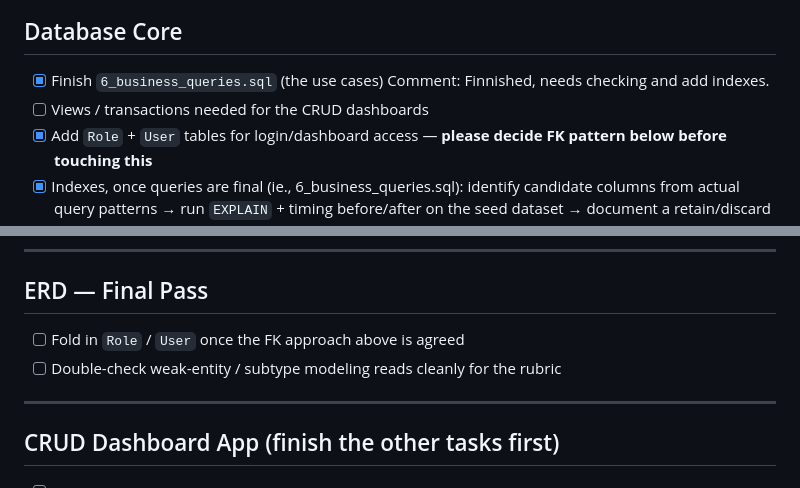
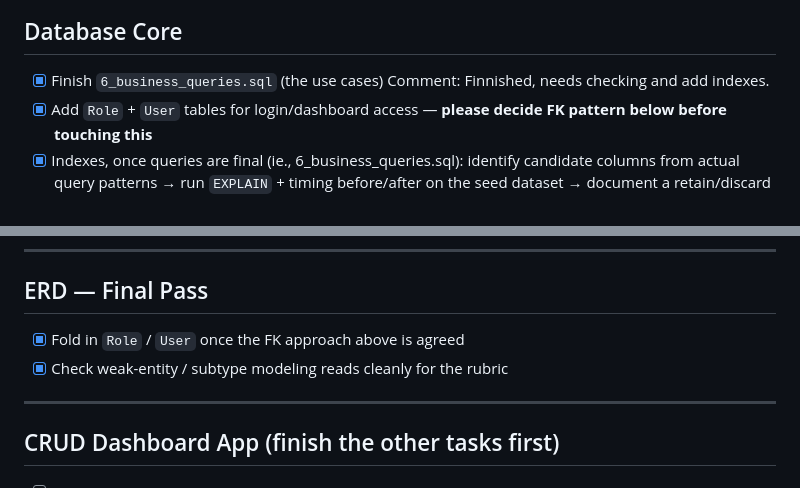
Before and after one commit to cos20031-group2/cos20031-group2, a Markdown page: TeamProposedTasks.md, 2 parts joined by grey strips. GitHub-like rendering.

```diff
--- a/TeamProposedTasks.md
+++ b/TeamProposedTasks.md
@@ -17,7 +17,6 @@
 
 - [X] Finish `6_business_queries.sql` (the use cases)
 Comment: Finnished, needs checking and add indexes.
-- [ ] Views / transactions needed for the CRUD dashboards
 - [X] Add `Role` + `User` tables for login/dashboard access — **please decide FK pattern below before touching this**
 - [X] Indexes, once queries are final (ie., 6_business_queries.sql): identify candidate columns from actual query patterns → run `EXPLAIN` + timing before/after on the seed dataset → document a retain/discard decision per index with the measured time improvement
 
@@ -53,8 +52,8 @@ Con: three nullable FK columns sitting mostly empty on any given row is a bit of
 
 ## ERD — Final Pass
 
-- [ ] Fold in `Role` / `User` once the FK approach above is agreed
-- [ ] Double-check weak-entity / subtype modeling reads cleanly for the rubric
+- [X] Fold in `Role` / `User` once the FK approach above is agreed
+- [X] Check weak-entity / subtype modeling reads cleanly for the rubric
 
 ---
 
```
